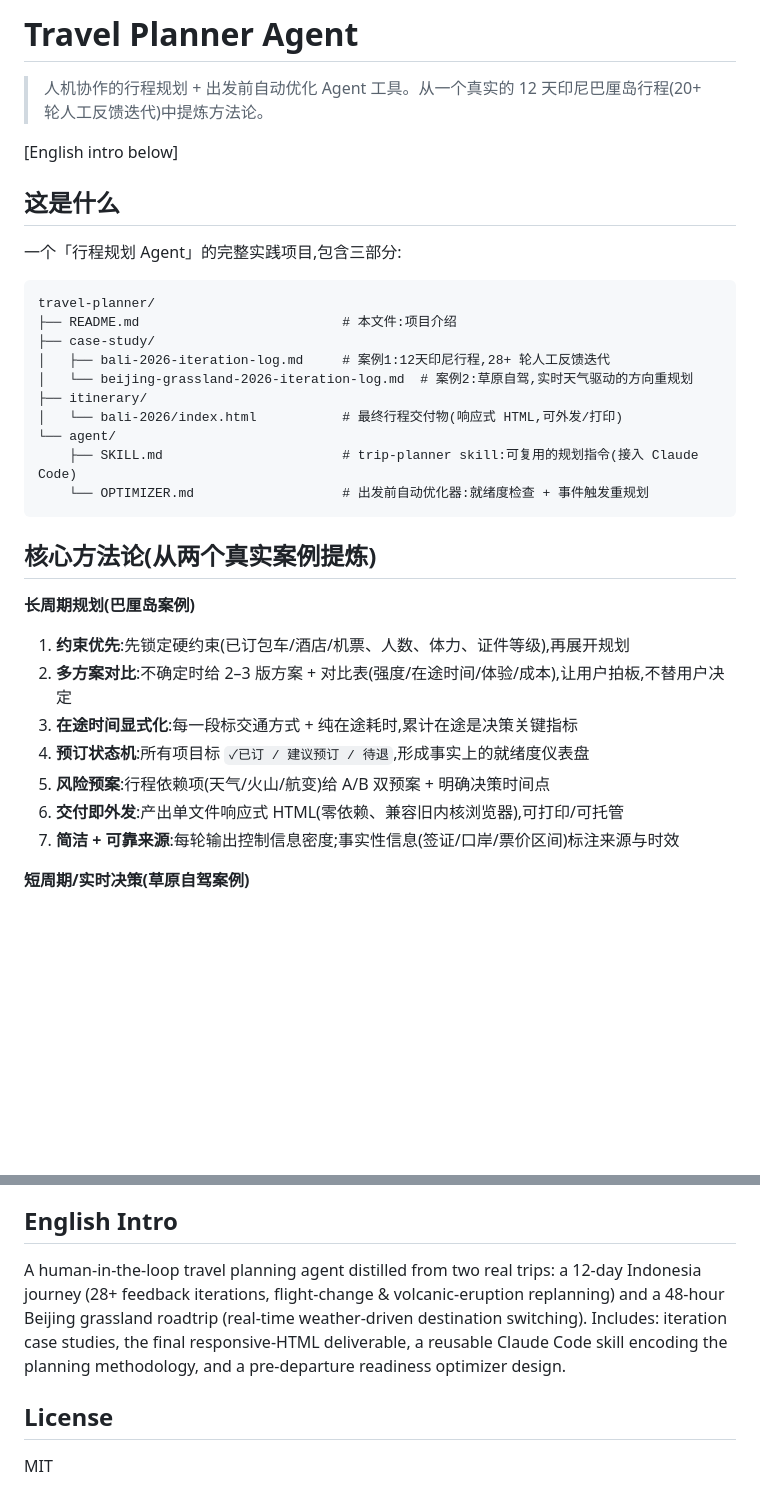
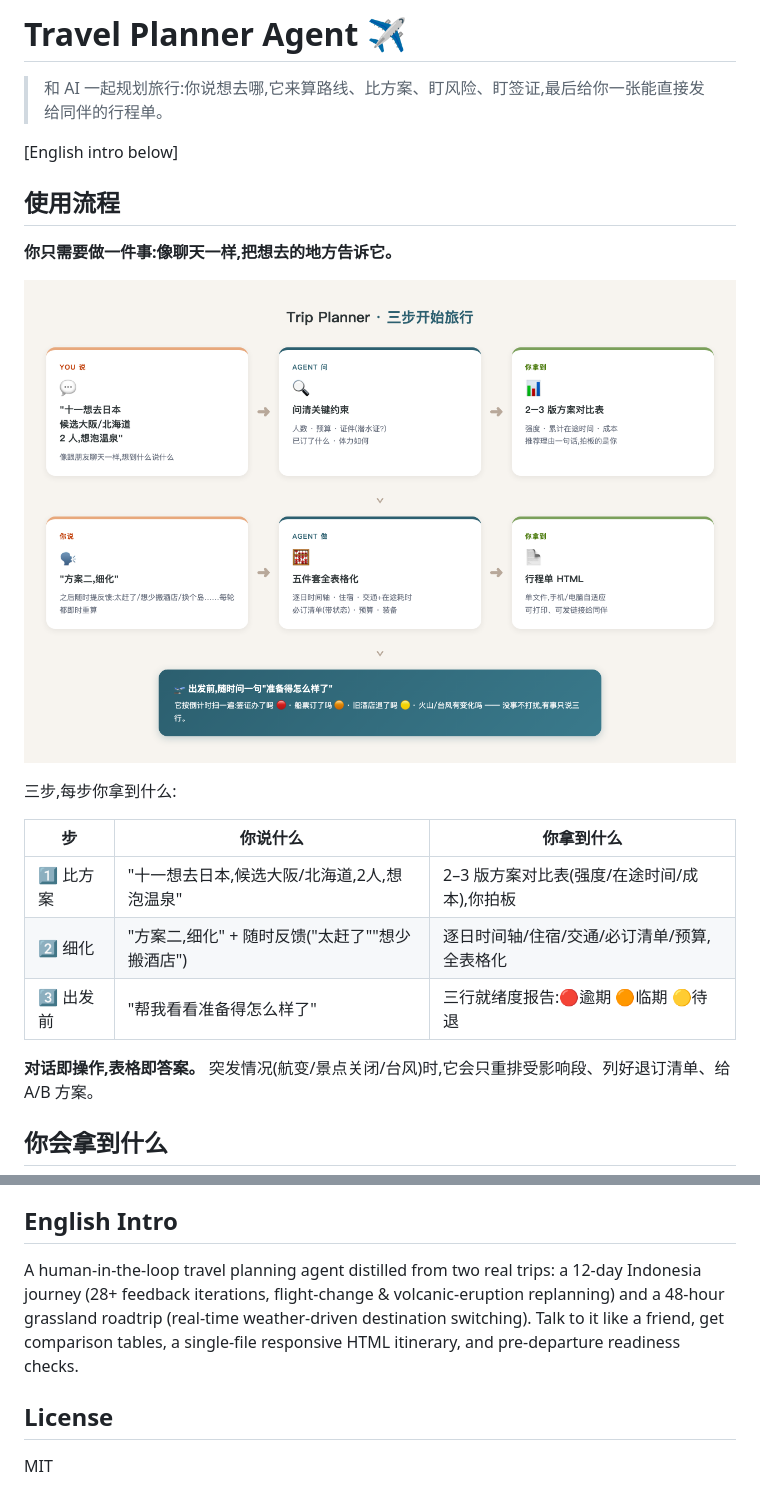
Before and after one commit to SharonYi/travel-planner, a Markdown page: README.md, 2 parts joined by grey strips. Rendered like a GitHub page; pictures changed too: docs/flow-overview.png (added); blank space fills up the shorter version.

````diff
--- a/README.md
+++ b/README.md
@@ -1,37 +1,24 @@
-# Travel Planner Agent
+# Travel Planner Agent ✈️
 
-> 人机协作的行程规划 + 出发前自动优化 Agent 工具。从一个真实的 12 天印尼巴厘岛行程(20+ 轮人工反馈迭代)中提炼方法论。
+> 和 AI 一起规划旅行:你说想去哪,它来算路线、比方案、盯风险、盯签证,最后给你一张能直接发给同伴的行程单。
 
 [English intro below]
 
-## 这是什么
+## 使用流程
 
-一个「行程规划 Agent」的完整实践项目,包含三部分:
+**你只需要做一件事:像聊天一样,把想去的地方告诉它。**
 
-```
-travel-planner/
-├── README.md                          # 本文件:项目介绍
-├── case-study/
-│   ├── bali-2026-iteration-log.md     # 案例1:12天印尼行程,28+ 轮人工反馈迭代
-│   └── beijing-grassland-2026-iteration-log.md  # 案例2:草原自驾,实时天气驱动的方向重规划
-├── itinerary/
-│   └── bali-2026/index.html           # 最终行程交付物(响应式 HTML,可外发/打印)
-└── agent/
-    ├── SKILL.md                       # trip-planner skill:可复用的规划指令(接入 Claude Code)
-    └── OPTIMIZER.md                   # 出发前自动优化器:就绪度检查 + 事件触发重规划
-```
+![flow](docs/flow-overview.png)
 
-## 核心方法论(从两个真实案例提炼)
+三步,每步你拿到什么:
 
-**长周期规划(巴厘岛案例)**
+| 步 | 你说什么 | 你拿到什么 |
+|---|---|---|
+| 1️⃣ 比方案 | "十一想去日本,候选大阪/北海道,2人,想泡温泉" | 2–3 版方案对比表(强度/在途时间/成本),你拍板 |
+| 2️⃣ 细化 | "方案二,细化" + 随时反馈("太赶了""想少搬酒店") | 逐日时间轴/住宿/交通/必订清单/预算,全表格化 |
+| 3️⃣ 出发前 | "帮我看看准备得怎么样了" | 三行就绪度报告:🔴逾期 🟠临期 🟡待退 |
 
-1. **约束优先**:先锁定硬约束(已订包车/酒店/机票、人数、体力、证件等级),再展开规划
-2. **多方案对比**:不确定时给 2–3 版方案 + 对比表(强度/在途时间/体验/成本),让用户拍板,不替用户决定
-3. **在途时间显式化**:每一段标交通方式 + 纯在途耗时,累计在途是决策关键指标
-4. **预订状态机**:所有项目标 `✓已订 / 建议预订 / 待退`,形成事实上的就绪度仪表盘
-5. **风险预案**:行程依赖项(天气/火山/航变)给 A/B 双预案 + 明确决策时间点
-6. **交付即外发**:产出单文件响应式 HTML(零依赖、兼容旧内核浏览器),可打印/可托管
-7. **简洁 + 可靠来源**:每轮输出控制信息密度;事实性信息(签证/口岸/票价区间)标注来源与时效
+**对话即操作,表格即答案。** 突发情况(航变/景点关闭/台风)时,它会只重排受影响段、列好退订清单、给 A/B 方案。
 
-**短周期/实时决策(草原自驾案例)**
+## 你会拿到什么
 
@@ -57,7 +73,7 @@ cp agent/SKILL.md ~/.claude/skills/trip-planner/SKILL.md
 
 ## English Intro
 
-A human-in-the-loop travel planning agent distilled from two real trips: a 12-day Indonesia journey (28+ feedback iterations, flight-change & volcanic-eruption replanning) and a 48-hour Beijing grassland roadtrip (real-time weather-driven destination switching). Includes: iteration case studies, the final responsive-HTML deliverable, a reusable Claude Code skill encoding the planning methodology, and a pre-departure readiness optimizer design.
+A human-in-the-loop travel planning agent distilled from two real trips: a 12-day Indonesia journey (28+ feedback iterations, flight-change & volcanic-eruption replanning) and a 48-hour grassland roadtrip (real-time weather-driven destination switching). Talk to it like a friend, get comparison tables, a single-file responsive HTML itinerary, and pre-departure readiness checks.
 
 ## License
 
````
Also changed, not shown: other parts of README.md (+39 -10 lines), docs/deliverable-preview.png (added).
